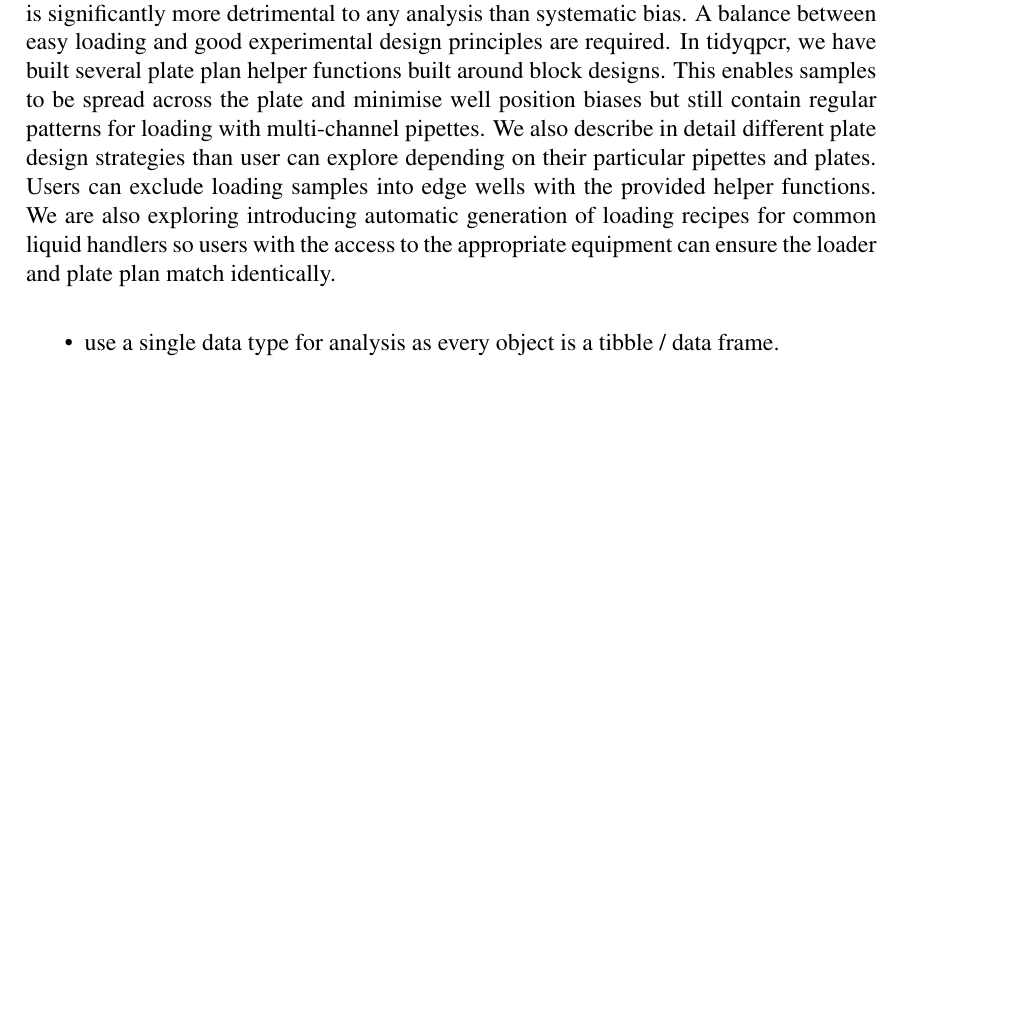
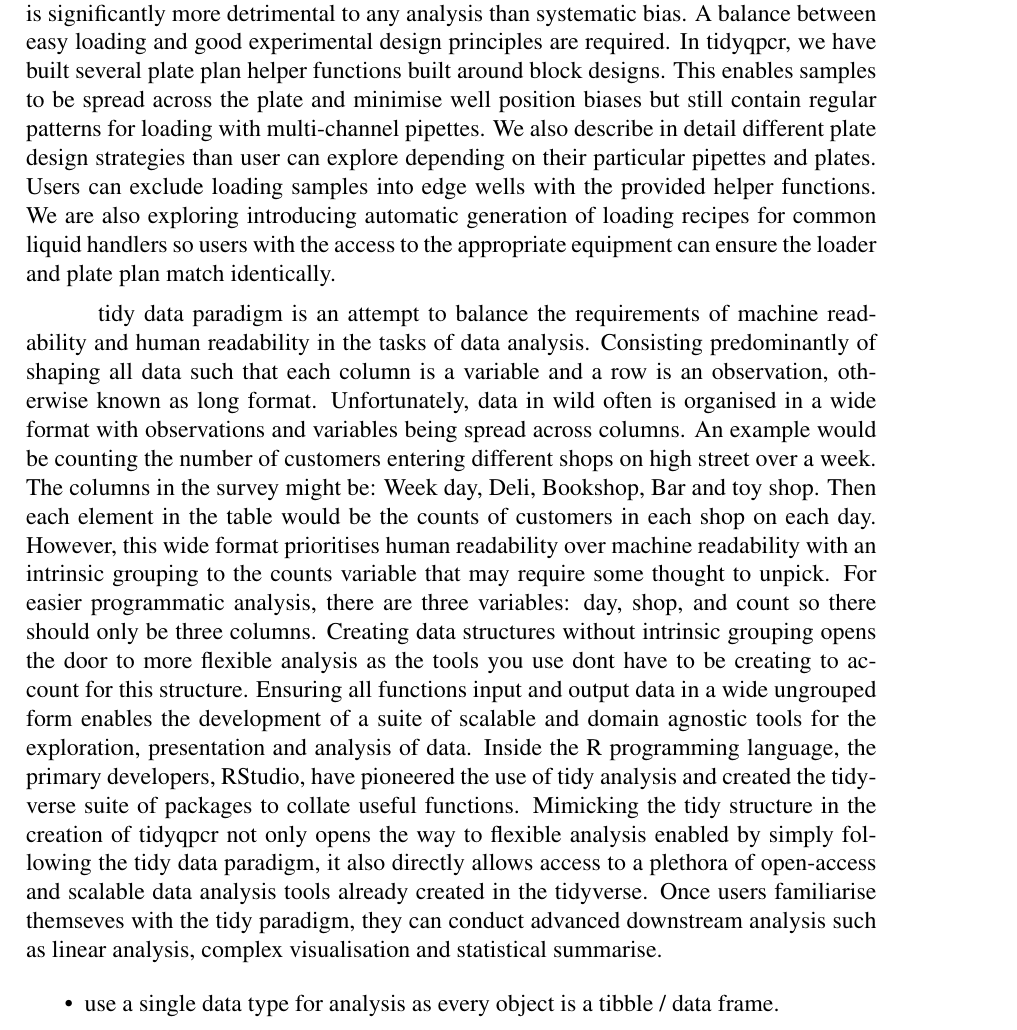
Before and after one commit to DimmestP/tidyqpcr--chapter, a LaTeX book (tidyqpcr_chapter.tex): part of page 6 of 7 before the commit and part of page 6 of 8 after it, cut so that both start at the same text, the shorter picture padded with empty space. Compiled offline with pdfLaTeX.

Commit message:
Adds draft usage of tidy data and tidyverse

```diff
--- a/tidyqpcr_chapter.tex
+++ b/tidyqpcr_chapter.tex
@@ -136,6 +136,8 @@ qPCR machines are susceptible to multiple systematic biases. Positional effects
 
 % Schurch et al, 2016 many replicate RNA sequencing
 
+tidy data paradigm is an attempt to balance the requirements of machine readability and human readability in the tasks of data analysis. Consisting predominantly of shaping all data such that each column is a variable and a row is an observation, otherwise known as long format. Unfortunately, data in wild often is organised in a wide format with observations and variables being spread across columns. An example would be counting the number of customers entering different shops on high street over a week. The columns in the survey might be: Week day, Deli, Bookshop, Bar and toy shop. Then each element in the table would be the counts of customers in each shop on each day. However, this wide format prioritises human readability over machine readability with an intrinsic grouping to the counts variable that may require some thought to unpick. For easier programmatic analysis, there are three variables: day, shop, and count so there should only be three columns. Creating data structures without intrinsic grouping opens the door to more flexible analysis as the tools you use dont have to be creating to account for this structure. Ensuring all functions input and output data in a wide ungrouped form enables the development of a suite of scalable and domain agnostic tools for the exploration, presentation and analysis of data. Inside the R programming language, the primary developers, RStudio, have pioneered the use of tidy analysis and created the tidyverse suite of packages to collate useful functions. Mimicking the tidy structure in the creation of tidyqpcr not only opens the way to flexible analysis enabled by simply following the tidy data paradigm, it also directly allows access to a plethora of open-access and scalable data analysis tools already created in the tidyverse. Once users familiarise themseves with the tidy paradigm, they can conduct advanced downstream analysis such as linear analysis, complex visualisation and statistical summarise.
+
 \begin{itemize}
     \item use a single data type for analysis as every object is a tibble / data frame.
     \item lay out and display 96/384-well plates for easy experimental setup (label\_plate\_rowcol, create\_blank\_plate, ...).
```
